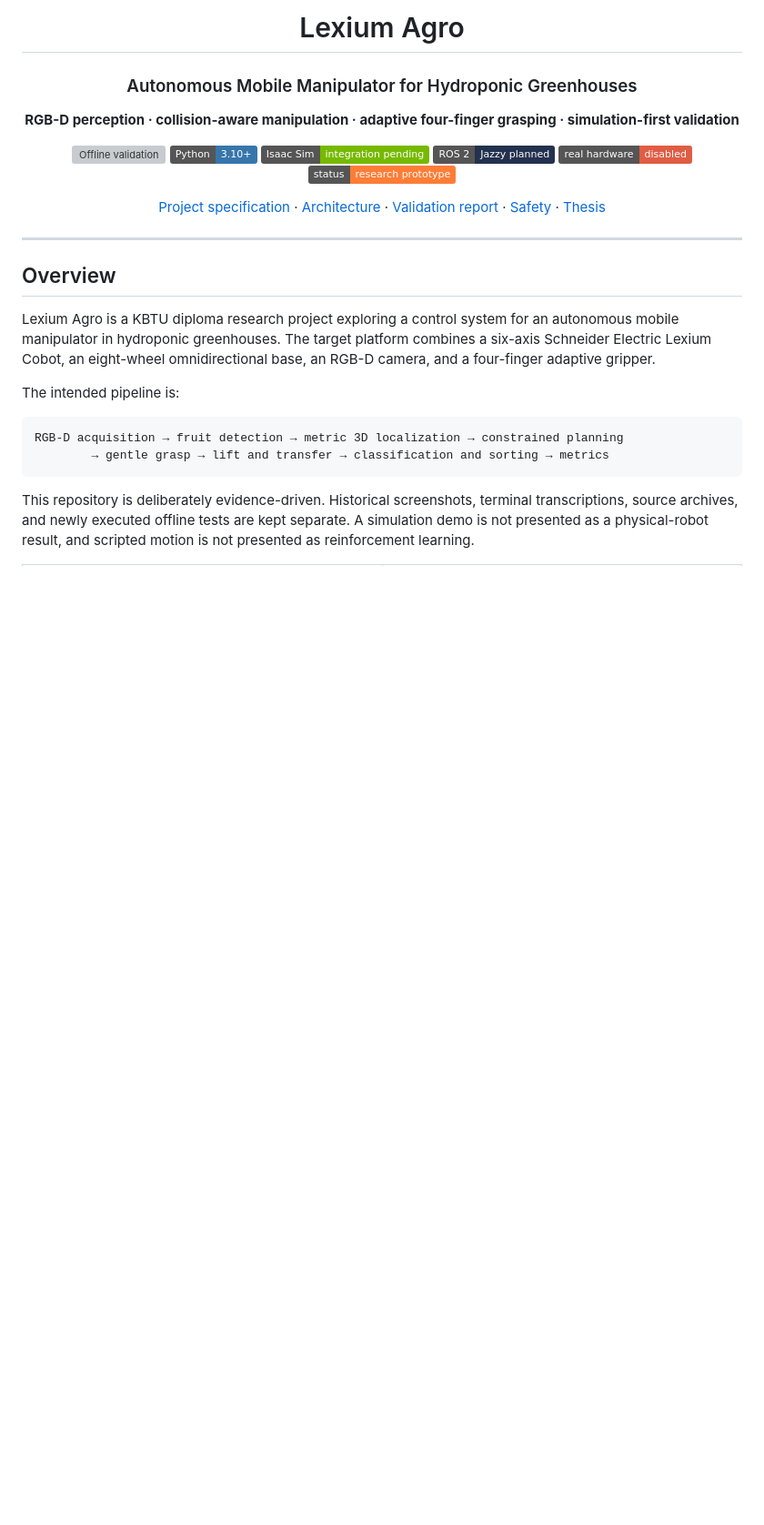
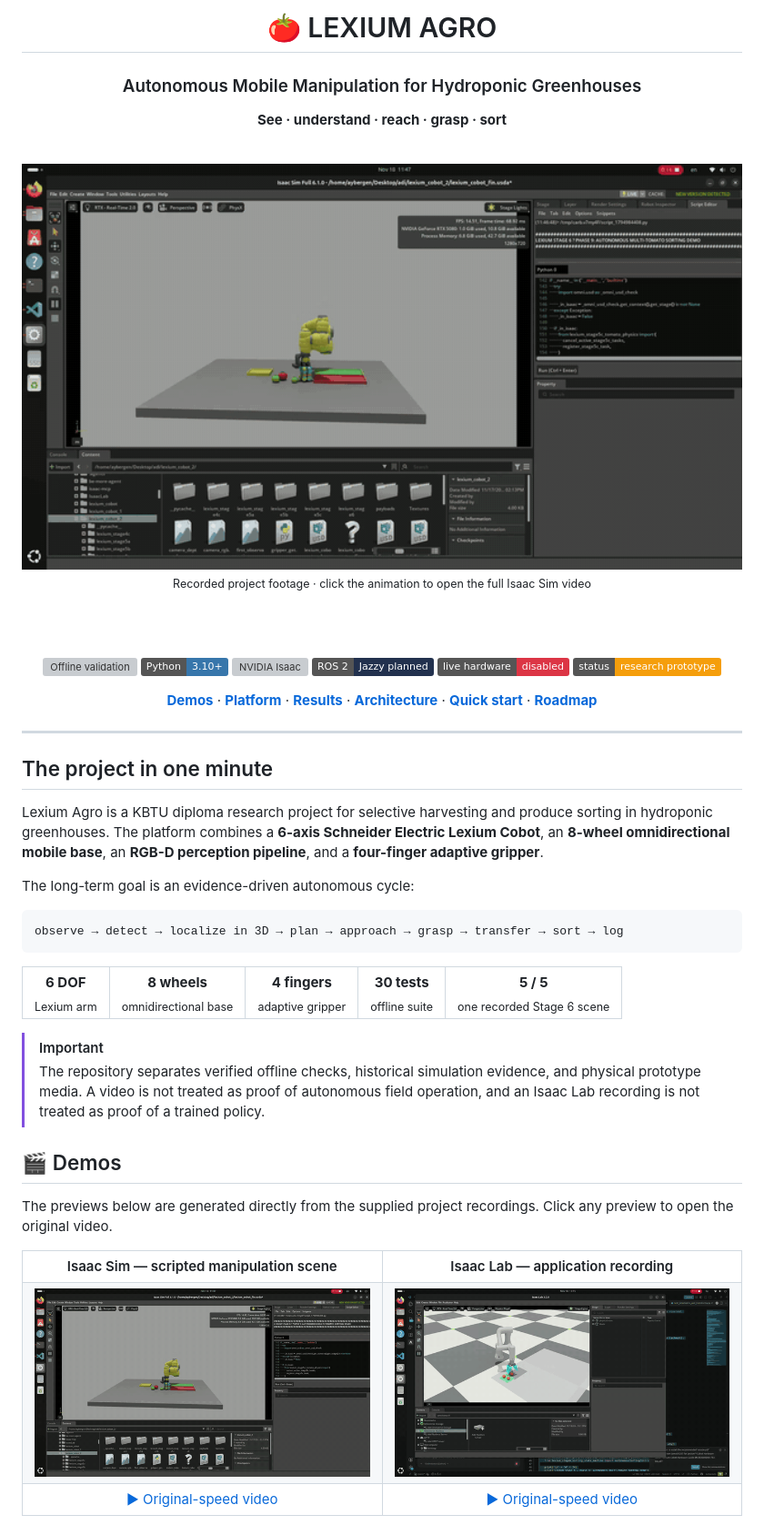
Before and after one commit to ravonek/Lexium_cobot, a Markdown page: README.md, the part around one of its changes. Shown at 91% size. Rendered like a GitHub page; pictures changed too: media/previews/isaac_lab_motion.gif (added), media/previews/isaac_sim_motion.gif (added); badges without logos; blank space fills up the shorter version; grey boxes are pictures that could not be loaded.

Commit message:
docs: turn README into visual project showcase

````diff
--- a/README.md
+++ b/README.md
@@ -1,43 +1,94 @@
 <div align="center">
 
-# Lexium Agro
+# 🍅 LEXIUM AGRO
 
-### Autonomous Mobile Manipulator for Hydroponic Greenhouses
+### Autonomous Mobile Manipulation for Hydroponic Greenhouses
 
-**RGB-D perception · collision-aware manipulation · adaptive four-finger grasping · simulation-first validation**
+**See · understand · reach · grasp · sort**
+
+<br />
+
+<a href="media/videos/Isaac_Sim_2x.mp4">
+  <img src="media/previews/isaac_sim_motion.gif" alt="Lexium Agro motion in Isaac Sim" width="900" />
+</a>
+
+<br />
+
+<sub>Recorded project footage · click the animation to open the full Isaac Sim video</sub>
+
+<br /><br />
 
 [![Offline validation](https://github.com/ravonek/Lexium_cobot/actions/workflows/offline.yml/badge.svg)](https://github.com/ravonek/Lexium_cobot/actions/workflows/offline.yml)
-[![Python 3.10+](https://img.shields.io/badge/Python-3.10%2B-3776AB?logo=python&logoColor=white)](https://www.python.org/)
-[![Isaac Sim](https://img.shields.io/badge/Isaac%20Sim-integration%20pending-76B900?logo=nvidia&logoColor=white)](isaac_sim/README.md)
+[![Python](https://img.shields.io/badge/Python-3.10%2B-3776AB?logo=python&logoColor=white)](https://www.python.org/)
+[![NVIDIA Isaac](https://img.shields.io/badge/NVIDIA-Isaac%20Sim%20%2F%20Lab-76B900?logo=nvidia&logoColor=white)](isaac_sim/README.md)
 [![ROS 2](https://img.shields.io/badge/ROS%202-Jazzy%20planned-22314E?logo=ros&logoColor=white)](ros2/README.md)
-[![Hardware](https://img.shields.io/badge/real%20hardware-disabled-critical)](docs/SAFETY.md)
-[![Status](https://img.shields.io/badge/status-research%20prototype-orange)](docs/STATUS_AND_PROVENANCE.md)
+[![Hardware](https://img.shields.io/badge/live%20hardware-disabled-DC3545)](docs/SAFETY.md)
+[![Status](https://img.shields.io/badge/status-research%20prototype-F59E0B)](docs/STATUS_AND_PROVENANCE.md)
 
-[Project specification](PROJECT_SPEC.md) ·
-[Architecture](docs/ARCHITECTURE.md) ·
-[Validation report](docs/VALIDATION_REPORT.md) ·
-[Safety](docs/SAFETY.md) ·
-[Thesis](thesis/README.md)
+[**Demos**](#-demos) ·
+[**Platform**](#-physical-platform) ·
+[**Results**](#-recorded-evidence) ·
+[**Architecture**](#-system-architecture) ·
+[**Quick start**](#-quick-start) ·
+[**Roadmap**](#-roadmap)
 
 </div>
 
 ---
 
-## Overview
+## The project in one minute
 
-Lexium Agro is a KBTU diploma research project exploring a control system for an
-autonomous mobile manipulator in hydroponic greenhouses. The target platform
-combines a six-axis Schneider Electric Lexium Cobot, an eight-wheel omnidirectional
-base, an RGB-D camera, and a four-finger adaptive gripper.
+Lexium Agro is a KBTU diploma research project for selective harvesting and
+produce sorting in hydroponic greenhouses. The platform combines a **6-axis
+Schneider Electric Lexium Cobot**, an **8-wheel omnidirectional mobile base**,
+an **RGB-D perception pipeline**, and a **four-finger adaptive gripper**.
 
-The intended pipeline is:
+The long-term goal is an evidence-driven autonomous cycle:
 
 ```text
-RGB-D acquisition → fruit detection → metric 3D localization → constrained planning
-        → gentle grasp → lift and transfer → classification and sorting → metrics
+observe → detect → localize in 3D → plan → approach → grasp → transfer → sort → log
 ```
 
-This repository is deliberately evidence-driven. Historical screenshots, terminal
-transcriptions, source archives, and newly executed offline tests are kept separate.
-A simulation demo is not presented as a physical-robot result, and scripted motion
-is not presented as reinforcement learning.
+<table>
+  <tr>
+    <td align="center"><strong>6 DOF</strong><br /><sub>Lexium arm</sub></td>
+    <td align="center"><strong>8 wheels</strong><br /><sub>omnidirectional base</sub></td>
+    <td align="center"><strong>4 fingers</strong><br /><sub>adaptive gripper</sub></td>
+    <td align="center"><strong>30 tests</strong><br /><sub>offline suite</sub></td>
+    <td align="center"><strong>5 / 5</strong><br /><sub>one recorded Stage 6 scene</sub></td>
+  </tr>
+</table>
+
+> [!IMPORTANT]
+> The repository separates verified offline checks, historical simulation evidence,
+> and physical prototype media. A video is not treated as proof of autonomous field
+> operation, and an Isaac Lab recording is not treated as proof of a trained policy.
+
+## 🎬 Demos
+
+The previews below are generated directly from the supplied project recordings.
+Click any preview to open the original video.
+
+<table>
+  <tr>
+    <th width="50%">Isaac Sim — scripted manipulation scene</th>
+    <th width="50%">Isaac Lab — application recording</th>
+  </tr>
+  <tr>
+    <td align="center">
+      <a href="media/videos/Isaac_Sim_2x.mp4">
+        <img src="media/previews/isaac_sim_motion.gif" alt="Isaac Sim demonstration" width="100%" />
+      </a>
+    </td>
+    <td align="center">
+      <a href="media/videos/Isaac_Lab_2x.mp4">
+        <img src="media/previews/isaac_lab_motion.gif" alt="Isaac Lab demonstration" width="100%" />
+      </a>
+    </td>
+  </tr>
+  <tr>
+    <td align="center"><a href="media/videos/Isaac_Sim_original_2026-11-18.mp4">▶ Original-speed video</a></td>
+    <td align="center"><a href="media/videos/Isaac_Lab_original_2026-11-18.mp4">▶ Original-speed video</a></td>
+  </tr>
+</table>
+
````
Also changed, not shown: other parts of README.md (+193 -111 lines), CHANGELOG.md (+8 -0 lines), media/previews/README.md (added, +18 -0 lines), 1 other file.
